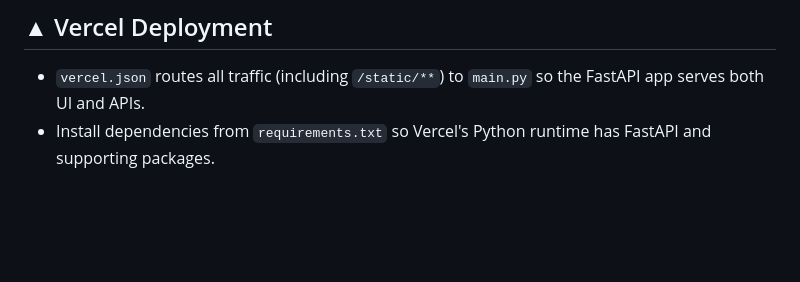
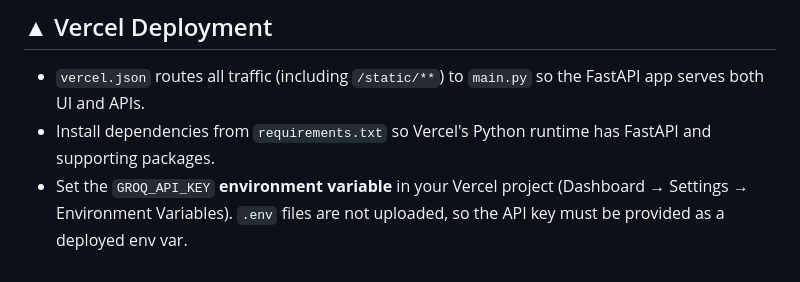
Before and after one commit to sidspy-bug/newsroom, a Markdown page: README.md, the part around the change. Drawn GitHub-style; blank space fills up the shorter version.

Commit message:
docs: clarify groq env var for deploy
Co-authored-by: sidspy-bug <244470375+sidspy-bug@users.noreply.github.com>
Agent-Logs-Url: https://github.com/sidspy-bug/newsroom/sessions/77a590e6-cb0a-4083-89cd-4155a8de52b2

```diff
--- a/README.md
+++ b/README.md
@@ -167,3 +167,4 @@ AI-powered, mobile-first news understanding app with adaptive UI for different u
 ## ▲ Vercel Deployment
 - `vercel.json` routes all traffic (including `/static/**`) to `main.py` so the FastAPI app serves both UI and APIs.
 - Install dependencies from `requirements.txt` so Vercel's Python runtime has FastAPI and supporting packages.
+- Set the `GROQ_API_KEY` **environment variable** in your Vercel project (Dashboard → Settings → Environment Variables). `.env` files are not uploaded, so the API key must be provided as a deployed env var.
```
